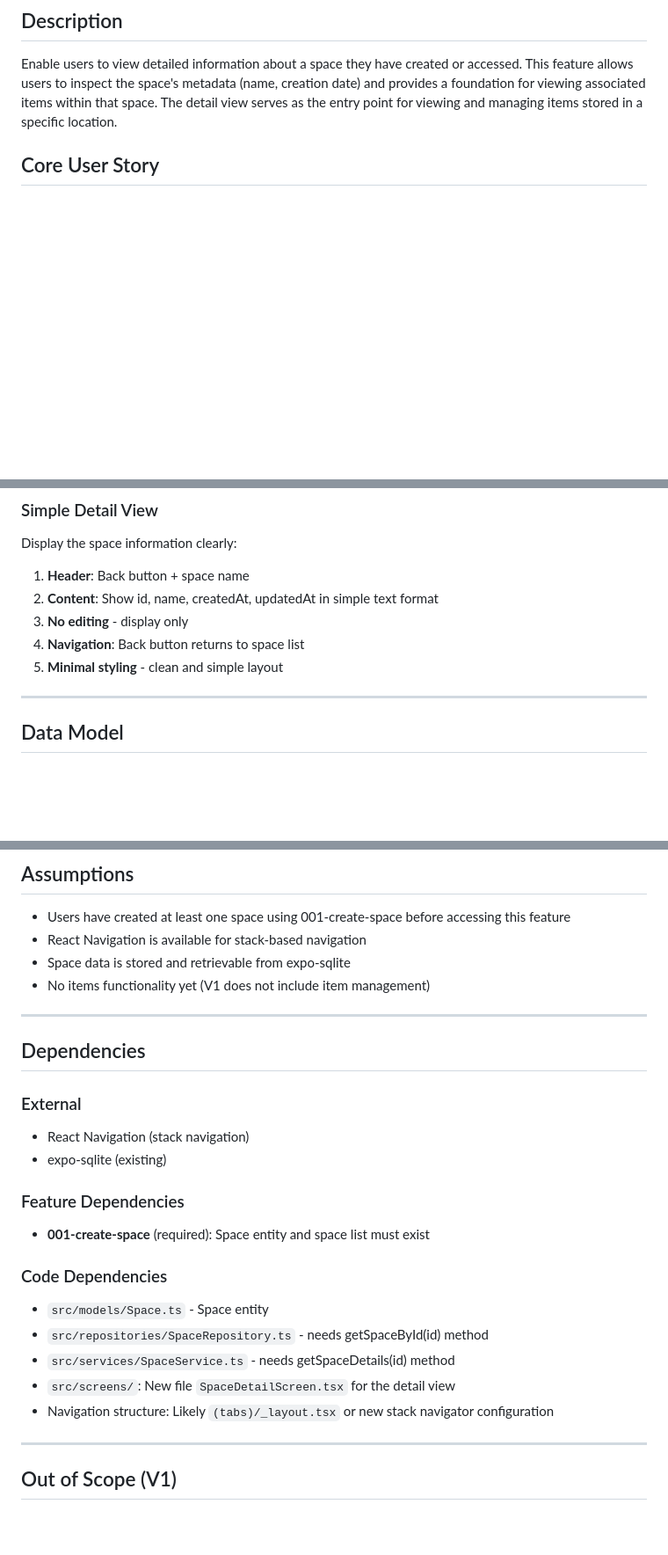
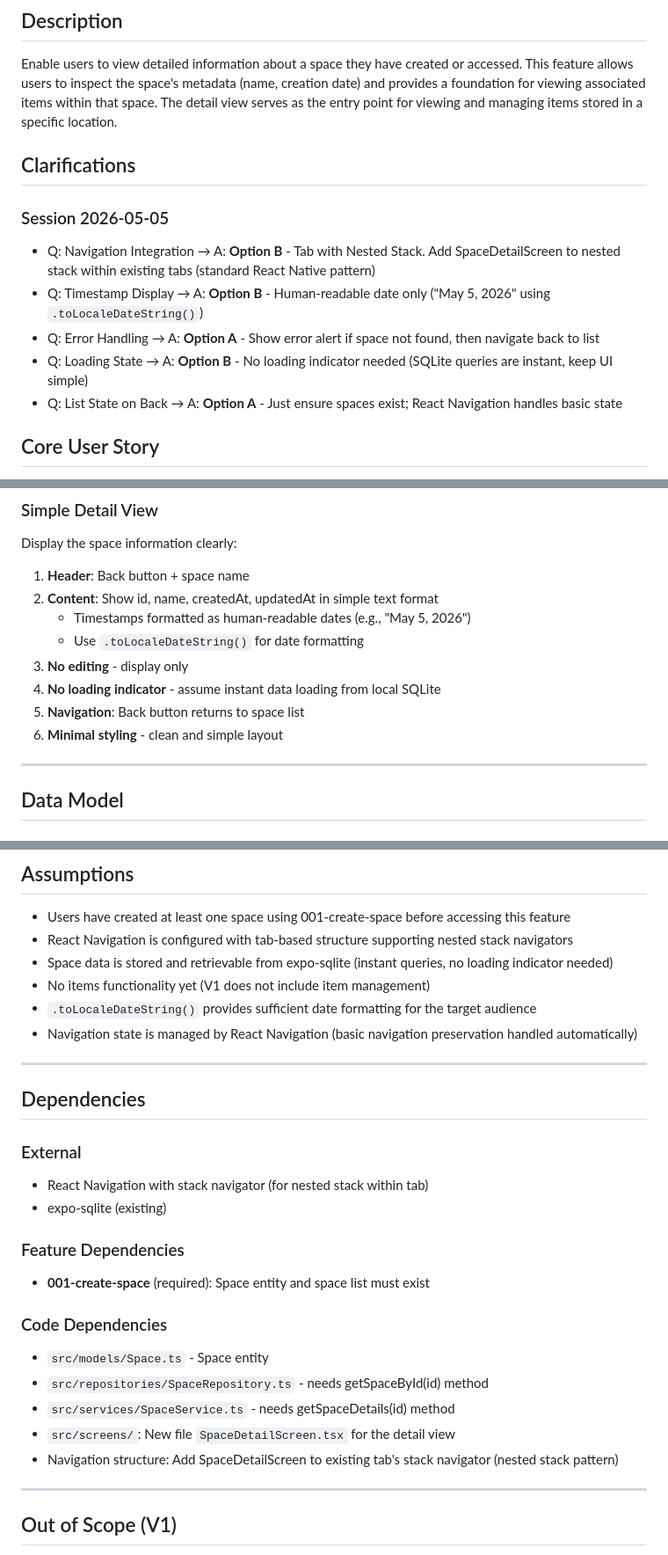
Before and after one commit to kaynn04/spotly, a Markdown page: specs/002-view-space-details/spec.md, 3 parts joined by grey strips. Shown at 88% size. Drawn GitHub-style; blank space fills up the shorter version.

Commit message:
[clarify] Resolve View Space Details ambiguities through Q&A
Clarifications resolved (5 questions):
1. Navigation: Tab with Nested Stack (add SpaceDetailScreen to existing tab's stack)
2. Timestamp Format: Human-readable dates (e.g., 'May 5, 2026' via toLocaleDateString)
3. Error Handling: Show alert for non-existent space, then navigate back to list
4. Loading State: No loading indicator (SQLite queries instant, keep UI simple)
5. List State: React Navigation handles basic state (no special preservation needed)

Updated spec sections:
- Added Clarifications session
- Updated UI/UX Requirements with timestamp formatting detail
- Updated Functional Requirements with error handling specifics
- Updated Dependencies with navigation pattern clarity
- Updated Assumptions with navigation and data loading patterns

```diff
--- a/specs/002-view-space-details/spec.md
+++ b/specs/002-view-space-details/spec.md
@@ -8,6 +8,16 @@
 ## Description
 
 Enable users to view detailed information about a space they have created or accessed. This feature allows users to inspect the space's metadata (name, creation date) and provides a foundation for viewing associated items within that space. The detail view serves as the entry point for viewing and managing items stored in a specific location.
+
+## Clarifications
+
+### Session 2026-05-05
+
+- Q: Navigation Integration → A: **Option B** - Tab with Nested Stack. Add SpaceDetailScreen to nested stack within existing tabs (standard React Native pattern)
+- Q: Timestamp Display → A: **Option B** - Human-readable date only ("May 5, 2026" using `.toLocaleDateString()`)
+- Q: Error Handling → A: **Option A** - Show error alert if space not found, then navigate back to list
+- Q: Loading State → A: **Option B** - No loading indicator needed (SQLite queries are instant, keep UI simple)
+- Q: List State on Back → A: **Option A** - Just ensure spaces exist; React Navigation handles basic state
 
 ## Core User Story
 
@@ -113,9 +123,12 @@ Display the space information clearly:
 
 1. **Header**: Back button + space name
 2. **Content**: Show id, name, createdAt, updatedAt in simple text format
+   - Timestamps formatted as human-readable dates (e.g., "May 5, 2026")
+   - Use `.toLocaleDateString()` for date formatting
 3. **No editing** - display only
-4. **Navigation**: Back button returns to space list
-5. **Minimal styling** - clean and simple layout
+4. **No loading indicator** - assume instant data loading from local SQLite
+5. **Navigation**: Back button returns to space list
+6. **Minimal styling** - clean and simple layout
 
 ---
 
@@ -146,16 +159,18 @@ No new fields or schema changes required.
 ## Assumptions
 
 - Users have created at least one space using 001-create-space before accessing this feature
-- React Navigation is available for stack-based navigation
-- Space data is stored and retrievable from expo-sqlite
+- React Navigation is configured with tab-based structure supporting nested stack navigators
+- Space data is stored and retrievable from expo-sqlite (instant queries, no loading indicator needed)
 - No items functionality yet (V1 does not include item management)
+- `.toLocaleDateString()` provides sufficient date formatting for the target audience
+- Navigation state is managed by React Navigation (basic navigation preservation handled automatically)
 
 ---
 
 ## Dependencies
 
 ### External
-- React Navigation (stack navigation)
+- React Navigation with stack navigator (for nested stack within tab)
 - expo-sqlite (existing)
 
 ### Feature Dependencies
@@ -166,7 +181,7 @@ No new fields or schema changes required.
 - `src/repositories/SpaceRepository.ts` - needs getSpaceById(id) method
 - `src/services/SpaceService.ts` - needs getSpaceDetails(id) method
 - `src/screens/`: New file `SpaceDetailScreen.tsx` for the detail view
-- Navigation structure: Likely `(tabs)/_layout.tsx` or new stack navigator configuration
+- Navigation structure: Add SpaceDetailScreen to existing tab's stack navigator (nested stack pattern)
 
 ---
 
```
Also changed, not shown: other parts of specs/002-view-space-details/spec.md (+2 -2 lines).
